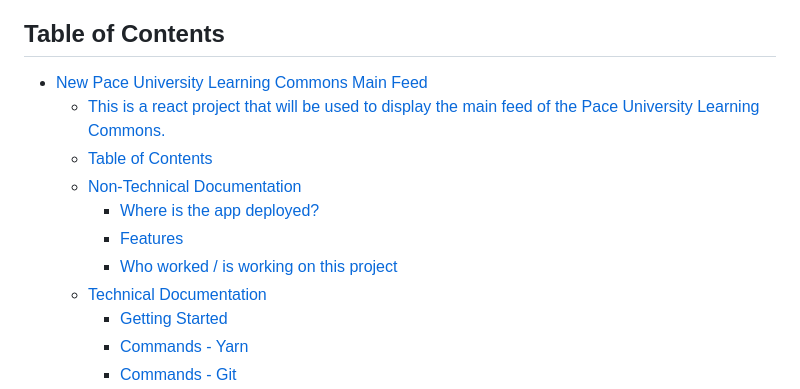
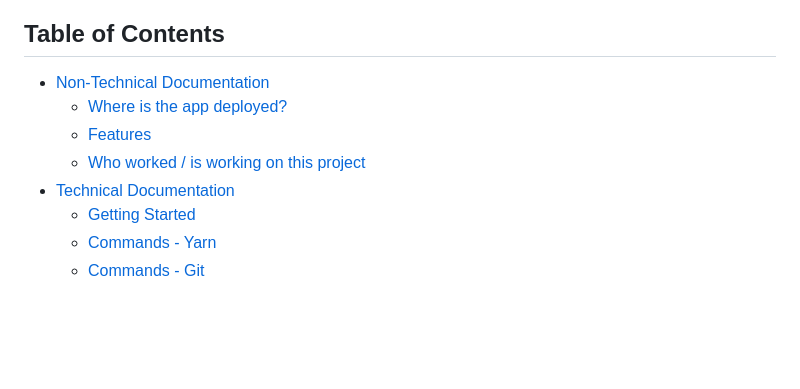
Before and after one commit to Tibesnoff/New_LC_Feed_Pace_University, a Markdown page: README.md, the part around the change. Drawn GitHub-style; blank space fills up the shorter version.

```diff
--- a/README.md
+++ b/README.md
@@ -3,14 +3,11 @@
 ### This is a react project that will be used to display the main feed of the Pace University Learning Commons.
 
 ## Table of Contents
-- [New Pace University Learning Commons Main Feed](#new-pace-university-learning-commons-main-feed)
-    - [This is a react project that will be used to display the main feed of the Pace University Learning Commons.](#this-is-a-react-project-that-will-be-used-to-display-the-main-feed-of-the-pace-university-learning-commons)
-  - [Table of Contents](#table-of-contents)
-  - [Non-Technical Documentation](#non-technical-documentation)
+- [Non-Technical Documentation](#non-technical-documentation)
     - [Where is the app deployed?](#where-is-the-app-deployed)
     - [Features](#features)
     - [Who worked / is working on this project](#who-worked--is-working-on-this-project)
-  - [Technical Documentation](#technical-documentation)
+- [Technical Documentation](#technical-documentation)
     - [Getting Started](#getting-started)
     - [Commands - Yarn](#commands---yarn)
     - [Commands - Git](#commands---git)
```
